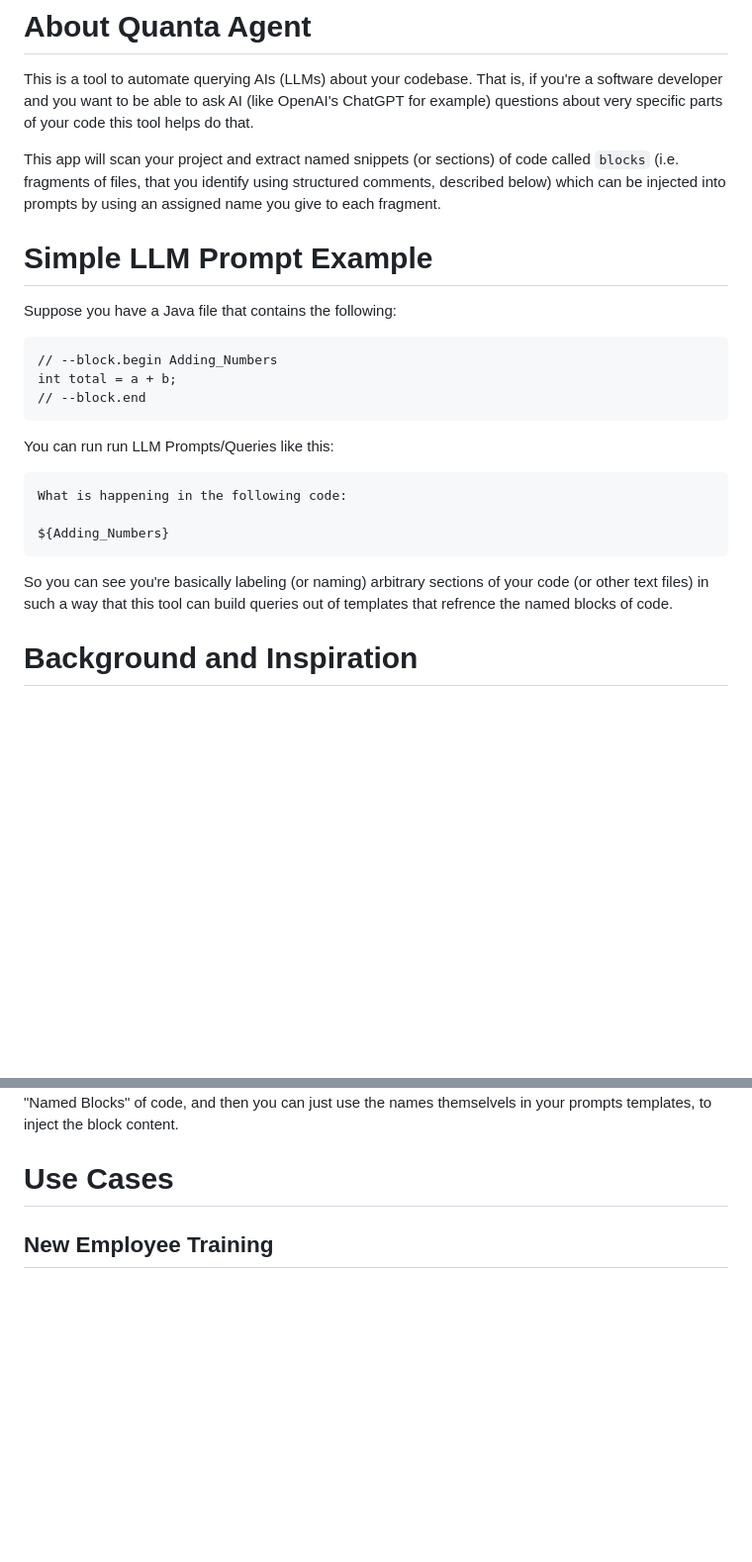
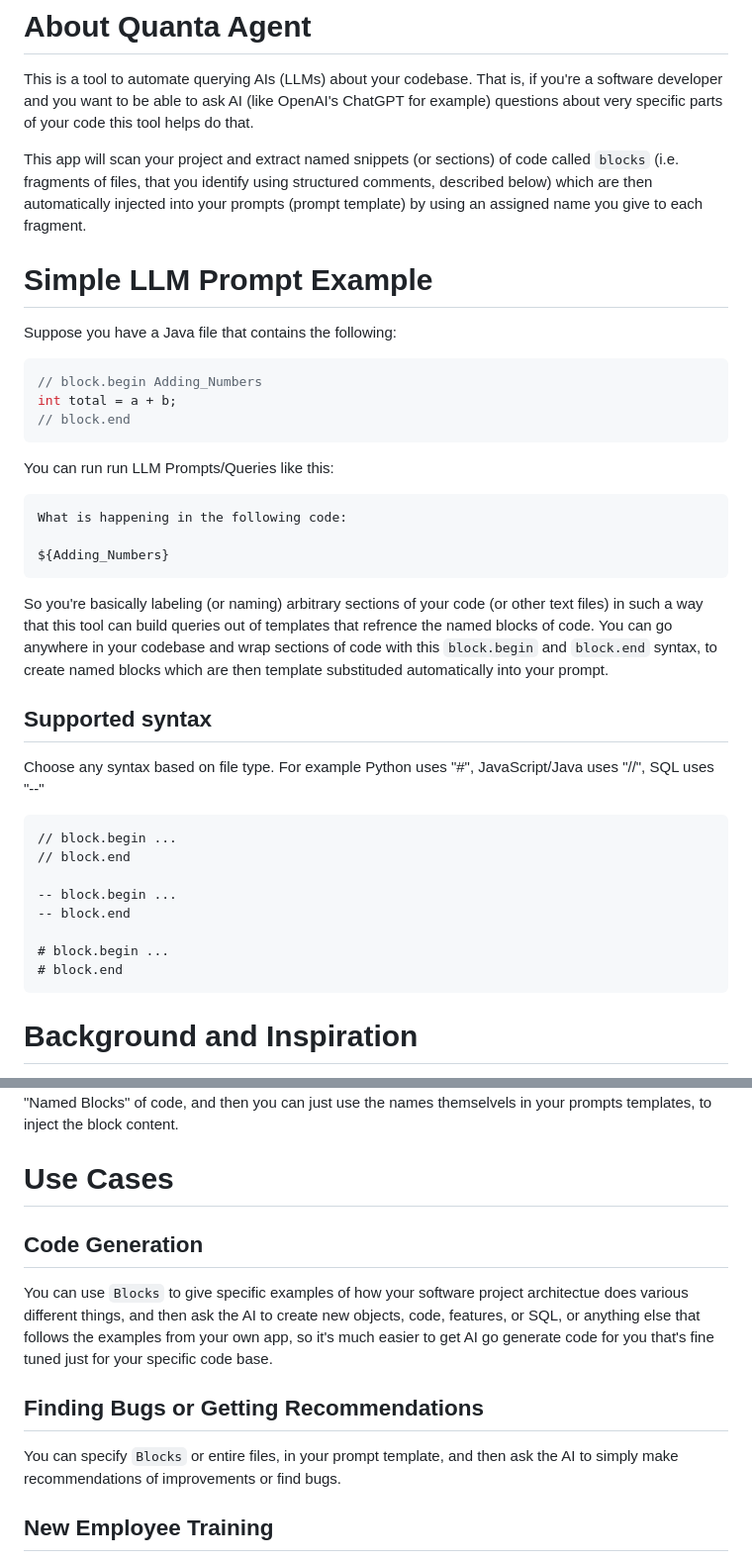
Before and after one commit to Clay-Ferguson/QuantaAgent, a Markdown page: README.md, 2 parts joined by grey strips. Shown at 99% size. Drawn GitHub-style; blank space fills up the shorter version.

````diff
--- a/README.md
+++ b/README.md
@@ -2,15 +2,18 @@
 
 This is a tool to automate querying AIs (LLMs) about your codebase. That is, if you're a software developer and you want to be able to ask AI (like OpenAI's ChatGPT for example) questions about very specific parts of your code this tool helps do that.
 
-This app will scan your project and extract named snippets (or sections) of code called `blocks` (i.e. fragments of files, that you identify using structured comments, described below) which can be injected into prompts by using an assigned name you give to each fragment.
+This app will scan your project and extract named snippets (or sections) of code called `blocks` (i.e. fragments of files, that you identify using structured comments, described below) which are then automatically injected into your prompts (prompt template) by using an assigned name you give to each fragment.
+
 
 # Simple LLM Prompt Example
 
 Suppose you have a Java file that contains the following:
 
-    // --block.begin Adding_Numbers
-    int total = a + b;
-    // --block.end
+```java
+// block.begin Adding_Numbers
+int total = a + b;
+// block.end
+```
 
 You can run run LLM Prompts/Queries like this:
 
@@ -18,7 +21,23 @@ You can run run LLM Prompts/Queries like this:
 
     ${Adding_Numbers}
 
-So you can see you're basically labeling (or naming) arbitrary sections of your code (or other text files) in such a way that this tool can build queries out of templates that refrence the named blocks of code.
+So you're basically labeling (or naming) arbitrary sections of your code (or other text files) in such a way that this tool can build queries out of templates that refrence the named blocks of code. You can go anywhere in your codebase and wrap sections of code with this `block.begin` and `block.end` syntax, to create named blocks which are then template substituded automatically into your prompt.
+
+## Supported syntax
+
+Choose any syntax based on file type. For example Python uses "#", JavaScript/Java uses "//", SQL uses "--"
+
+```txt
+// block.begin ...
+// block.end
+
+-- block.begin ...
+-- block.end
+
+# block.begin ...
+# block.end
+```
+
 
 # Background and Inspiration
 
@@ -55,6 +75,14 @@ So, in summary, The tool will scan all your source files (inside `source_folder`
 
 
 # Use Cases
+
+## Code Generation
+
+You can use `Blocks` to give specific examples of how your software project architectue does various different things, and then ask the AI to create new objects, code, features, or SQL, or anything else that follows the examples from your own app, so it's much easier to get AI go generate code for you that's fine tuned just for your specific code base.
+
+## Finding Bugs or Getting Recommendations
+
+You can specify `Blocks` or entire files, in your prompt template, and then ask the AI to simply make recommendations of improvements or find bugs.
 
 ## New Employee Training
 
````
Also changed, not shown: other parts of README.md (+1 -0 lines).
